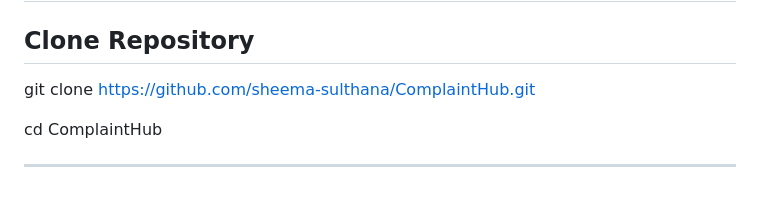
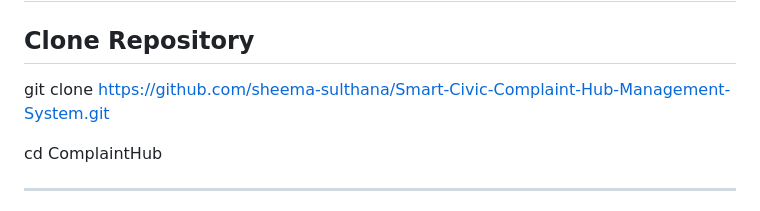
Before and after one commit to sheema-sulthana/Smart-Civic-Complaint-Hub-Management-System, a Markdown page: README.md, the part around the change. GitHub-like rendering.

```diff
--- a/README.md
+++ b/README.md
@@ -298,7 +298,7 @@ ComplaintHub/
 
 ## Clone Repository
 
-git clone https://github.com/sheema-sulthana/ComplaintHub.git
+git clone https://github.com/sheema-sulthana/Smart-Civic-Complaint-Hub-Management-System.git
 
 cd ComplaintHub
 
```
